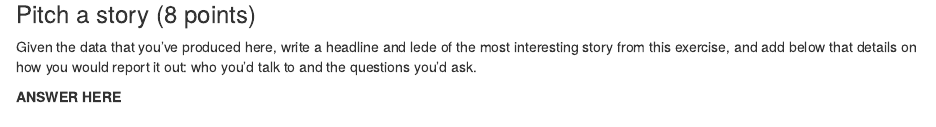
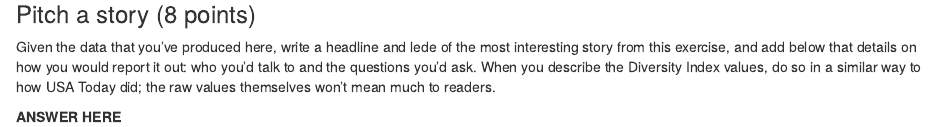
Before and after one commit to dwillis/jour405_spring25, an R Markdown document (homework/HW14_Diversity_Index.Rmd): the page in a window 1100 px wide, from 2600 px down. Rendered offline with R 4.5, knitr and Pandoc, with nearby package versions; some code elsewhere in the file could not run offline.

Commit message:
added HW14

```diff
--- a/homework/HW14_Diversity_Index.Rmd
+++ b/homework/HW14_Diversity_Index.Rmd
@@ -124,6 +124,6 @@ View(md_cities)
 
 ### Pitch a story (8 points)
 
-Given the data that you've produced here, write a headline and lede of the most interesting story from this exercise, and add below that details on how you would report it out: who you'd talk to and the questions you'd ask.
+Given the data that you've produced here, write a headline and lede of the most interesting story from this exercise, and add below that details on how you would report it out: who you'd talk to and the questions you'd ask. When you describe the Diversity Index values, do so in a similar way to how USA Today did; the raw values themselves won't mean much to readers.
 
 **ANSWER HERE**
```
